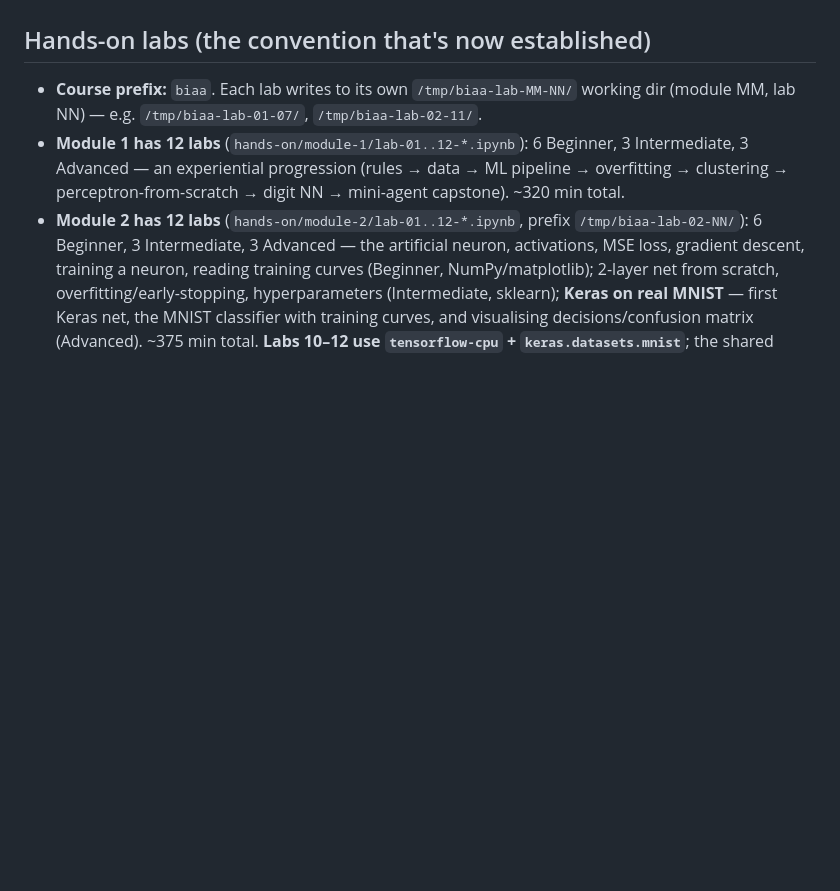
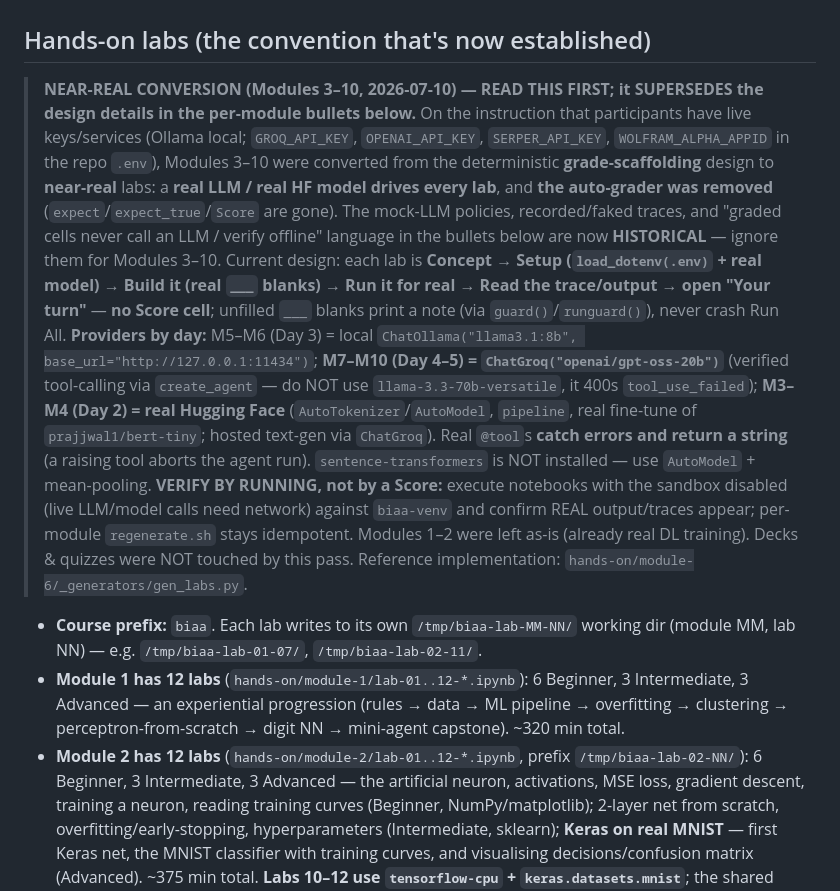
Before and after one commit to brainupgrade-in/biaa, a Markdown page: CLAUDE.md, the part around the change. Drawn GitHub-style; blank space fills up the shorter version.

Commit message:
docs(CLAUDE.md): document the near-real conversion (supersedes grade-scaffolding)
Adds an authoritative note at the top of the hands-on section: Modules 3-10 were
converted to near-real labs (real LLM/HF models drive every lab, auto-grader
removed), per-day providers (M5-6 Ollama llama3.1:8b, M7-10 Groq gpt-oss-20b,
M3-4 real HF), keys via .env, verify-by-running. Marks the grade-scaffolding /
mock-policy / offline-verify language in the per-module bullets as historical.

Co-Authored-By: Claude Opus 4.8 (1M context) <noreply@anthropic.com>

```diff
--- a/CLAUDE.md
+++ b/CLAUDE.md
@@ -32,6 +32,28 @@ autonomous, industry-ready AI agents.*
   **capstone** framing remains as course collateral (already described in the outline); no modules left to build.
 
 ## Hands-on labs (the convention that's now established)
+
+> **NEAR-REAL CONVERSION (Modules 3&ndash;10, 2026-07-10) &mdash; READ THIS FIRST; it SUPERSEDES the
+> design details in the per-module bullets below.** On the instruction that participants have live
+> keys/services (Ollama local; `GROQ_API_KEY`, `OPENAI_API_KEY`, `SERPER_API_KEY`,
+> `WOLFRAM_ALPHA_APPID` in the repo `.env`), Modules 3&ndash;10 were converted from the
+> deterministic **grade-scaffolding** design to **near-real** labs: a **real LLM / real HF model
+> drives every lab**, and **the auto-grader was removed** (`expect`/`expect_true`/`Score` are gone).
+> The mock-LLM policies, recorded/faked traces, and "graded cells never call an LLM / verify offline"
+> language in the bullets below are now **HISTORICAL** &mdash; ignore them for Modules 3&ndash;10.
+> Current design: each lab is **Concept &rarr; Setup (`load_dotenv(.env)` + real model) &rarr; Build it
+> (real `___` blanks) &rarr; Run it for real &rarr; Read the trace/output &rarr; open "Your turn"** &mdash;
+> **no Score cell**; unfilled `___` blanks print a note (via `guard()`/`runguard()`), never crash Run All.
+> **Providers by day:** M5&ndash;M6 (Day 3) = local `ChatOllama("llama3.1:8b", base_url="http://127.0.0.1:11434")`;
+> **M7&ndash;M10 (Day 4&ndash;5) = `ChatGroq("openai/gpt-oss-20b")`** (verified tool-calling via `create_agent`
+> &mdash; do NOT use `llama-3.3-70b-versatile`, it 400s `tool_use_failed`); **M3&ndash;M4 (Day 2) = real
+> Hugging Face** (`AutoTokenizer`/`AutoModel`, `pipeline`, real fine-tune of `prajjwal1/bert-tiny`; hosted
+> text-gen via `ChatGroq`). Real `@tool`s **catch errors and return a string** (a raising tool aborts the
+> agent run). `sentence-transformers` is NOT installed &mdash; use `AutoModel` + mean-pooling. **VERIFY BY
+> RUNNING, not by a Score:** execute notebooks with the sandbox disabled (live LLM/model calls need network)
+> against `biaa-venv` and confirm REAL output/traces appear; per-module `regenerate.sh` stays idempotent.
+> Modules 1&ndash;2 were left as-is (already real DL training). Decks &amp; quizzes were NOT touched by this
+> pass. Reference implementation: `hands-on/module-6/_generators/gen_labs.py`.
 
 - **Course prefix:** `biaa`. Each lab writes to its own `/tmp/biaa-lab-MM-NN/` working dir
   (module MM, lab NN) &mdash; e.g. `/tmp/biaa-lab-01-07/`, `/tmp/biaa-lab-02-11/`.
```
